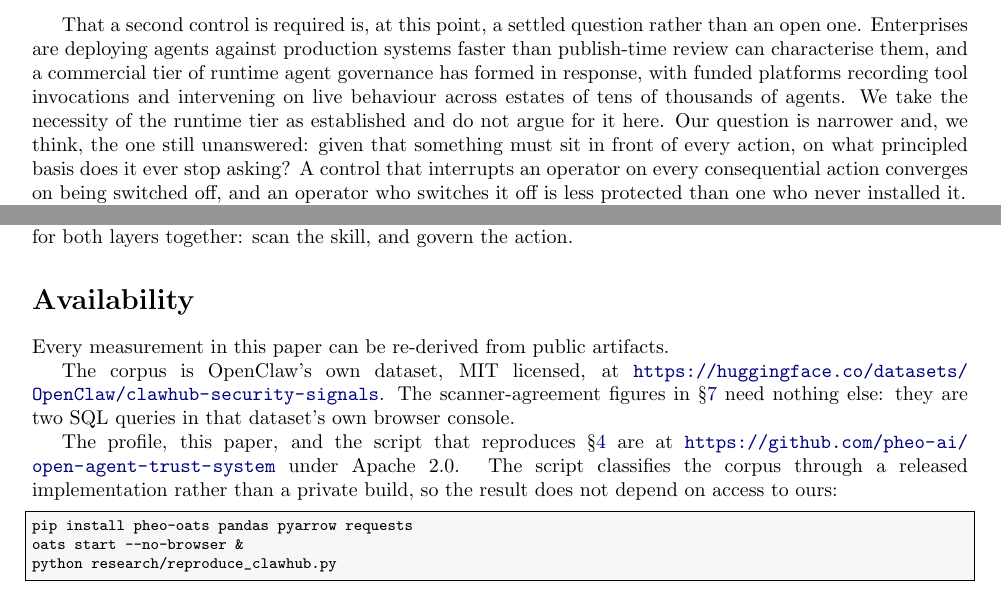
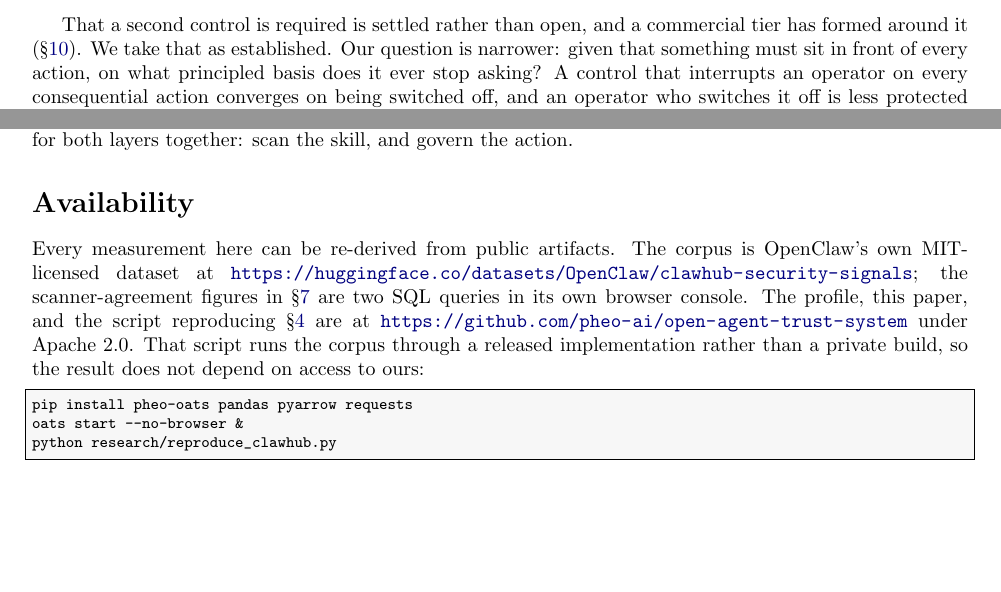
Before and after one commit to pheo-ai/open-agent-trust-system, a LaTeX paper (paper/scan-the-skill-govern-the-action.tex): two parts of pages 2 and 10 of 11, joined at a grey line, cut at the place of the change, the shorter picture padded with empty space. Compiled offline with pdfLaTeX.

Commit message:
Compact the paper without losing a result
Five cuts, none of them to a finding.

The introduction and related work made the same claim about a commercial
runtime tier in nearly the same words. Related work keeps it, where the
citation context is; the introduction now points there.

The performance table held six numbers, two of which were already in the
abstract, and the other four fit in a sentence. All six survive as prose.

The three blind-spot examples each ran four lines to make one point about
a different shape of harm. Two lines each makes the same three points and
names what they have in common.

The obfuscation table drops one control row and one redundant evasion,
keeping all four distinct mechanisms: base64, staged fetch, interpreter
indirection, variable indirection.

Availability said the same three things in three paragraphs.

Every measurement is still present, checked one by one against the source.

Co-Authored-By: Claude Opus 5 <noreply@anthropic.com>

```diff
--- a/paper/scan-the-skill-govern-the-action.tex
+++ b/paper/scan-the-skill-govern-the-action.tex
@@ -83,17 +83,12 @@ credentials, and no control asks whether any particular action is one this
 organisation permits. This paper is about the second half of that pattern: what it
 costs to be missing, and what it takes to build.
 
-That a second control is required is, at this point, a settled question rather than
-an open one. Enterprises are deploying agents against production systems faster than
-publish-time review can characterise them, and a commercial tier of runtime agent
-governance has formed in response, with funded platforms recording tool invocations
-and intervening on live behaviour across estates of tens of thousands of agents. We
-take the necessity of the runtime tier as established and do not argue for it here.
-Our question is narrower and, we think, the one still unanswered: given that
-something must sit in front of every action, on what principled basis does it ever
-stop asking? A control that interrupts an operator on every consequential action
-converges on being switched off, and an operator who switches it off is less
-protected than one who never installed it.
+That a second control is required is settled rather than open, and a commercial tier
+has formed around it (\S\ref{sec:related}). We take that as established. Our question
+is narrower: given that something must sit in front of every action, on what
+principled basis does it ever stop asking? A control that interrupts an operator on
+every consequential action converges on being switched off, and an operator who
+switches it off is less protected than one who never installed it.
 
 An agent skill is a directory containing a \texttt{SKILL.md}: natural-language
 metadata describing when a skill applies, and instructions an agent follows once it
@@ -753,17 +730,15 @@ the action.
 
 \section*{Availability}
 
-Every measurement in this paper can be re-derived from public artifacts.
-
-The corpus is OpenClaw's own dataset, MIT licensed, at
-\url{https://huggingface.co/datasets/OpenClaw/clawhub-security-signals}. The
-scanner-agreement figures in \S\ref{sec:layers} need nothing else: they are two
-SQL queries in that dataset's own browser console.
-
-The profile, this paper, and the script that reproduces \S\ref{sec:permission}
-are at \url{https://github.com/pheo-ai/open-agent-trust-system} under Apache
-2.0. The script classifies the corpus through a released implementation rather
-than a private build, so the result does not depend on access to ours:
+Every measurement here can be re-derived from public artifacts. The corpus is
+OpenClaw's own MIT-licensed dataset at
+\url{https://huggingface.co/datasets/OpenClaw/clawhub-security-signals}; the
+scanner-agreement figures in \S\ref{sec:layers} are two SQL queries in its own
+browser console. The profile, this paper, and the script reproducing
+\S\ref{sec:permission} are at
+\url{https://github.com/pheo-ai/open-agent-trust-system} under Apache 2.0. That
+script runs the corpus through a released implementation rather than a private build,
+so the result does not depend on access to ours:
 
 \begin{lstlisting}
 pip install pheo-oats pandas pyarrow requests
```
Also changed, not shown: paper/scan-the-skill-govern-the-action.pdf, paper/scan-the-skill-govern-the-action.tex (62 more changed lines).
